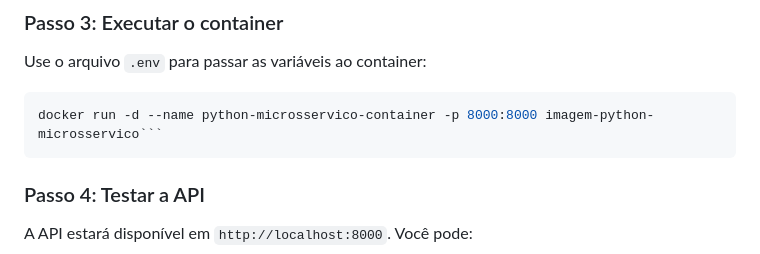
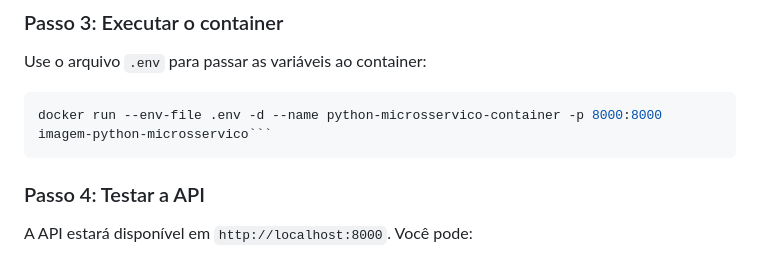
Before and after one commit to WenFra005/api_microsservico_gti, a Markdown page: README.md, the part around the change. Drawn GitHub-style.

Commit message:
doc: atualiza comando docker para adicionar o arquivo .env

````diff
--- a/README.md
+++ b/README.md
@@ -117,7 +117,7 @@ docker build -t imagem-python-microsservico ./
 Use o arquivo `.env` para passar as variáveis ao container:
 
 ```bash
-docker run -d --name python-microsservico-container -p 8000:8000 imagem-python-microsservico```
+docker run --env-file .env -d --name python-microsservico-container -p 8000:8000 imagem-python-microsservico```
 ```
 
 ### Passo 4: Testar a API
````
